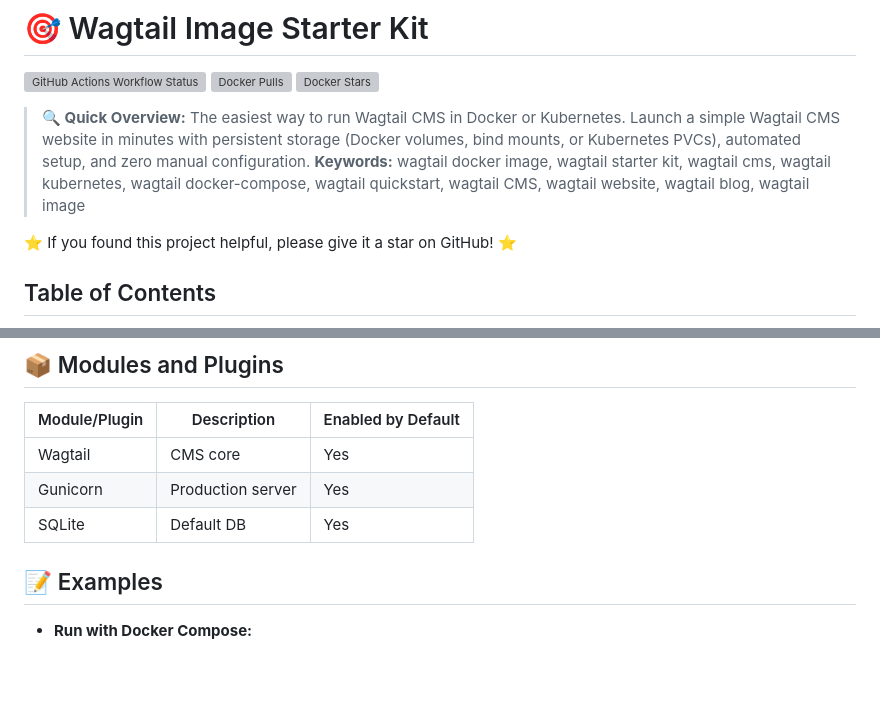
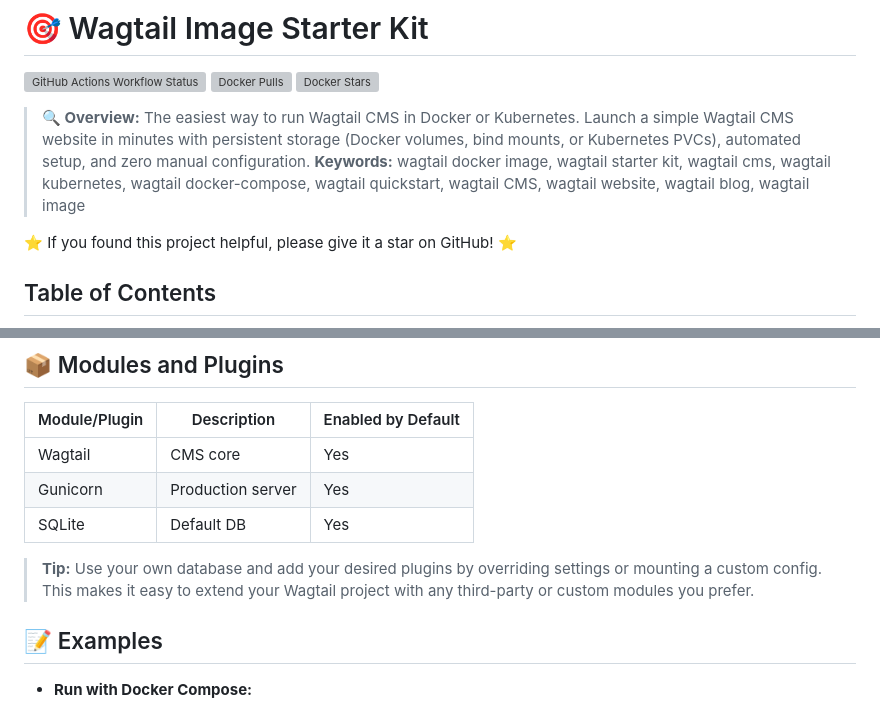
Before and after one commit to MRColorR/wagtail, a Markdown page: README.md, 2 parts joined by grey strips. Drawn GitHub-style; blank space fills up the shorter version; grey boxes are pictures that could not be loaded.

Commit message:
chore(README): refined readme

```diff
--- a/README.md
+++ b/README.md
@@ -4,7 +4,7 @@
 ![Docker Pulls](https://img.shields.io/docker/pulls/mrcolorrain/wagtail?style=flat-square&link=https://hub.docker.com/r/mrcolorrain/wagtail)
 ![Docker Stars](https://img.shields.io/docker/stars/mrcolorrain/wagtail?style=flat-square&link=https://hub.docker.com/r/mrcolorrain/wagtail)
 
-> **🔍 Quick Overview:** The easiest way to run Wagtail CMS in Docker or Kubernetes. Launch a simple Wagtail CMS website in minutes with persistent storage (Docker volumes, bind mounts, or Kubernetes PVCs), automated setup, and zero manual configuration. **Keywords:** wagtail docker image, wagtail starter kit, wagtail cms, wagtail kubernetes, wagtail docker-compose, wagtail quickstart, wagtail CMS, wagtail website, wagtail blog, wagtail image
+> **🔍 Overview:** The easiest way to run Wagtail CMS in Docker or Kubernetes. Launch a simple Wagtail CMS website in minutes with persistent storage (Docker volumes, bind mounts, or Kubernetes PVCs), automated setup, and zero manual configuration. **Keywords:** wagtail docker image, wagtail starter kit, wagtail cms, wagtail kubernetes, wagtail docker-compose, wagtail quickstart, wagtail CMS, wagtail website, wagtail blog, wagtail image
 
 ⭐️ If you found this project helpful, please give it a star on GitHub! ⭐️
 
@@ -137,6 +141,8 @@ Set environment variables to customize your instance:
 | Wagtail       | CMS core          | Yes                |
 | Gunicorn      | Production server | Yes                |
 | SQLite        | Default DB        | Yes                |
+
+> **Tip:** Use your own database and add your desired plugins by overriding settings or mounting a custom config. This makes it easy to extend your Wagtail project with any third-party or custom modules you prefer.
 
 ## 📝 Examples
 
```
Also changed, not shown: other parts of README.md (+4 -0 lines).
